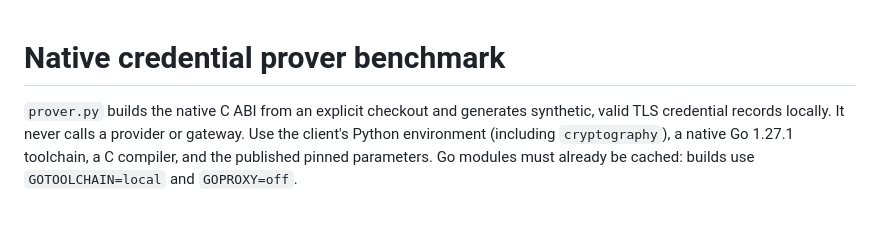
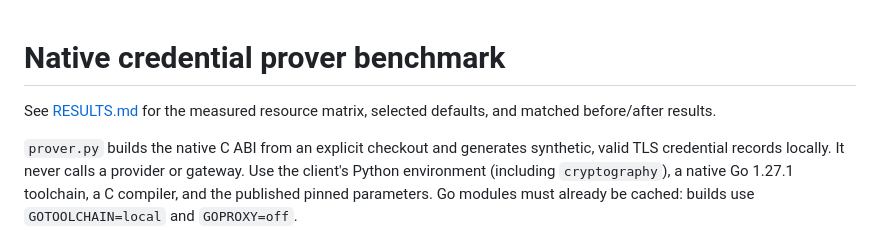
Before and after one commit to 404-Repo/404-gen-subnet, a Markdown page: witness-client/benchmarks/README.md, the part around the change. GitHub-like rendering; blank space fills up the shorter version.

```diff
--- a/witness-client/benchmarks/README.md
+++ b/witness-client/benchmarks/README.md
@@ -1,4 +1,7 @@
 # Native credential prover benchmark
+
+See [RESULTS.md](RESULTS.md) for the measured resource matrix, selected defaults,
+and matched before/after results.
 
 `prover.py` builds the native C ABI from an explicit checkout and generates
 synthetic, valid TLS credential records locally. It never calls a provider or
```
Also changed, not shown: witness-client/benchmarks/RESULTS.md (added, +125 -0 lines).
